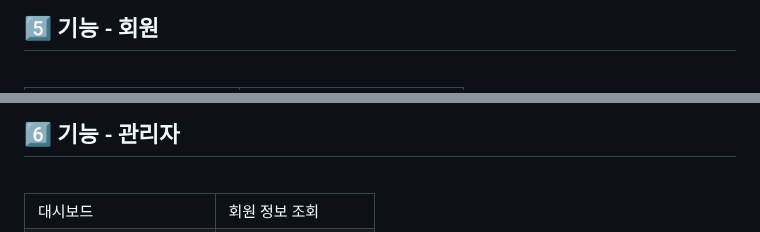
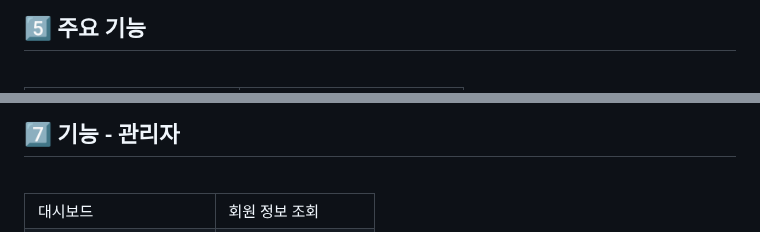
Before and after one commit to hw20200500/green_airline_project, a Markdown page: README.md, 2 parts joined by grey strips. GitHub-like rendering.

```diff
--- a/README.md
+++ b/README.md
@@ -122,3 +124,4 @@
 
-## 5️⃣ 기능 - 회원
+## 5️⃣ 주요 기능
+<br>
 
@@ -210,5 +228,5 @@
 
-## 6️⃣ 기능 - 관리자
+## 7️⃣ 기능 - 관리자
 <br>
 
 <table>
```
Also changed, not shown: other parts of README.md (+18 -1 lines).
